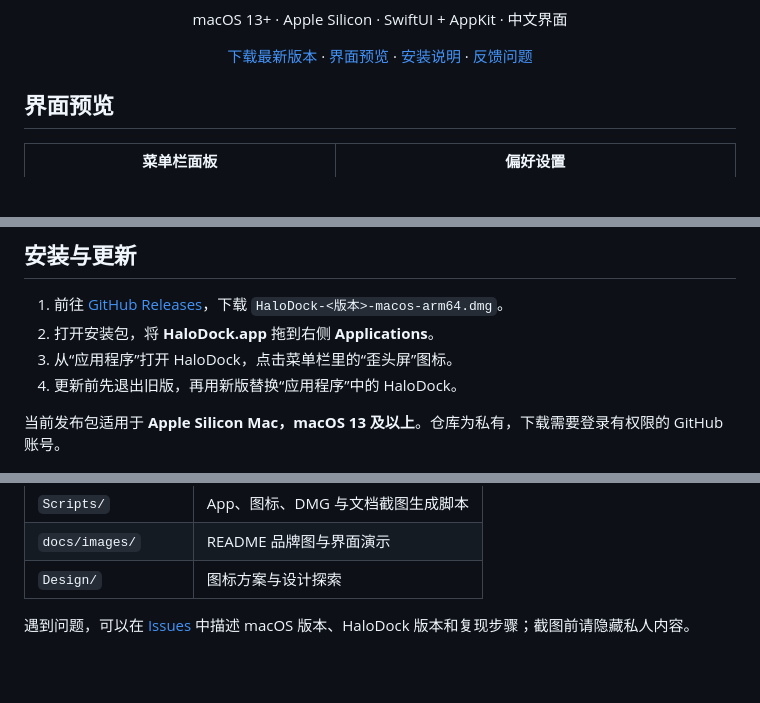
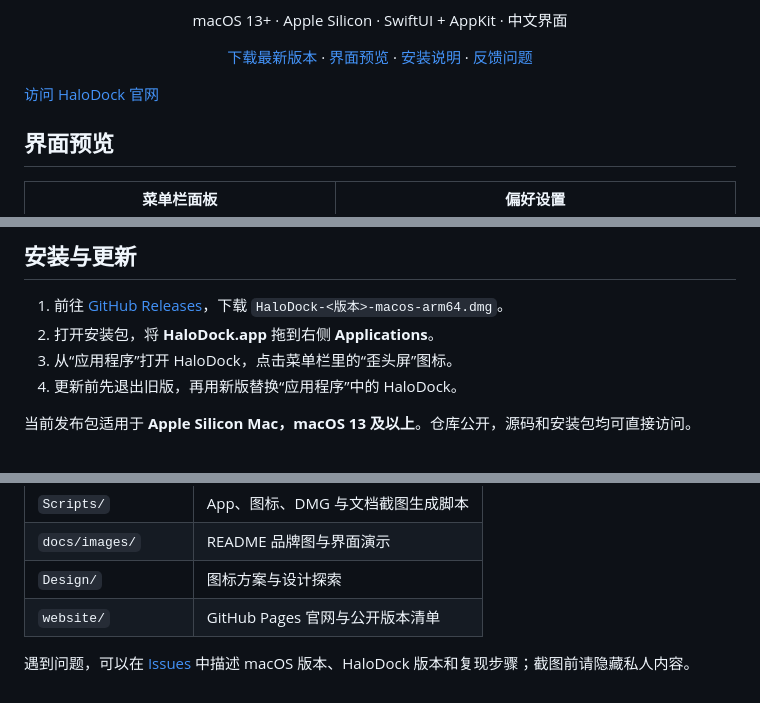
Before and after one commit to huangzhuangjia/halodock, a Markdown page: README.md, 3 parts joined by grey strips. GitHub-like rendering; blank space fills up the shorter version.

```diff
--- a/README.md
+++ b/README.md
@@ -19,6 +19,8 @@
   <a href="#安装与更新">安装说明</a> ·
   <a href="https://github.com/huangzhuangjia/halodock/issues">反馈问题</a>
 </p>
+
+[访问 HaloDock 官网](https://huangzhuangjia.github.io/halodock/)
 
 ## 界面预览
 
@@ -57,7 +59,7 @@
 3. 从“应用程序”打开 HaloDock，点击菜单栏里的“歪头屏”图标。
 4. 更新前先退出旧版，再用新版替换“应用程序”中的 HaloDock。
 
-当前发布包适用于 **Apple Silicon Mac，macOS 13 及以上**。仓库为私有，下载需要登录有权限的 GitHub 账号。
+当前发布包适用于 **Apple Silicon Mac，macOS 13 及以上**。仓库公开，源码和安装包均可直接访问。
 
 <img src="docs/images/installer.png" width="680" alt="HaloDock DMG 实际安装窗口：暖白品牌背景、歪头屏图标与拖拽安装引导" />
 
@@ -112,5 +114,6 @@ DMG_PYTHON=python3.12 ./Scripts/build-dmg.sh
 | `Scripts/` | App、图标、DMG 与文档截图生成脚本 |
 | `docs/images/` | README 品牌图与界面演示 |
 | `Design/` | 图标方案与设计探索 |
+| `website/` | GitHub Pages 官网与公开版本清单 |
 
 遇到问题，可以在 [Issues](https://github.com/huangzhuangjia/halodock/issues) 中描述 macOS 版本、HaloDock 版本和复现步骤；截图前请隐藏私人内容。
```
Also changed, not shown: website/assets/installer.png (added), website/assets/logo.png (added), website/assets/panel.png (added), website/assets/settings.png (added), 5 other files.
